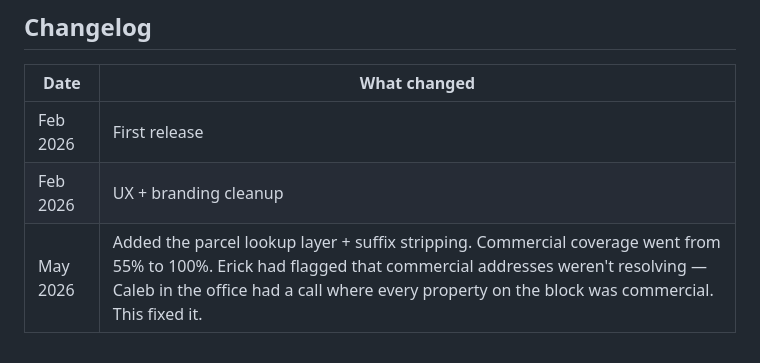
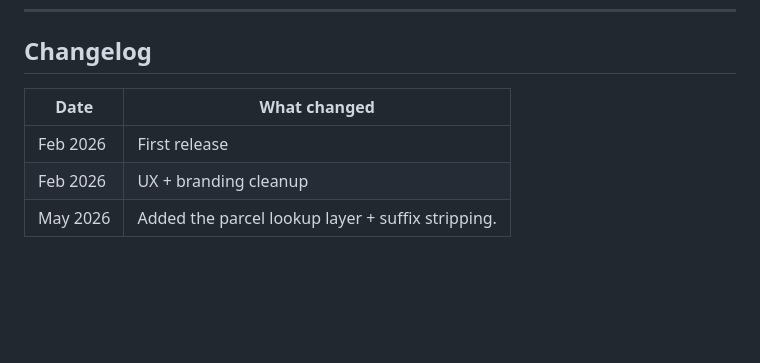
Before and after one commit to CityofSyracuse/common-council-searchable, a Markdown page: README.md, the part around the change. Rendered like a GitHub page; blank space fills up the shorter version.

Commit message:
Clarify May 2026 change in README
Updated the README to clarify the change regarding the parcel lookup layer and suffix stripping.

```diff
--- a/README.md
+++ b/README.md
@@ -127,4 +127,4 @@ if you type a single letter after a space (like `233 E W`), you'll see "no match
 | -------- | ------------------------------------------------------------------------------------------------------------------------------------------------------------------------------------------------------------------------------------------------------------ |
 | Feb 2026 | First release                                                                                                                                                                                                                                                |
 | Feb 2026 | UX + branding cleanup                                                                                                                                                                                                                                        |
-| May 2026 | Added the parcel lookup layer + suffix stripping. Commercial coverage went from 55% to 100%. Erick had flagged that commercial addresses weren't resolving — Caleb in the office had a call where every property on the block was commercial. This fixed it. |
+| May 2026 | Added the parcel lookup layer + suffix stripping. |
```
